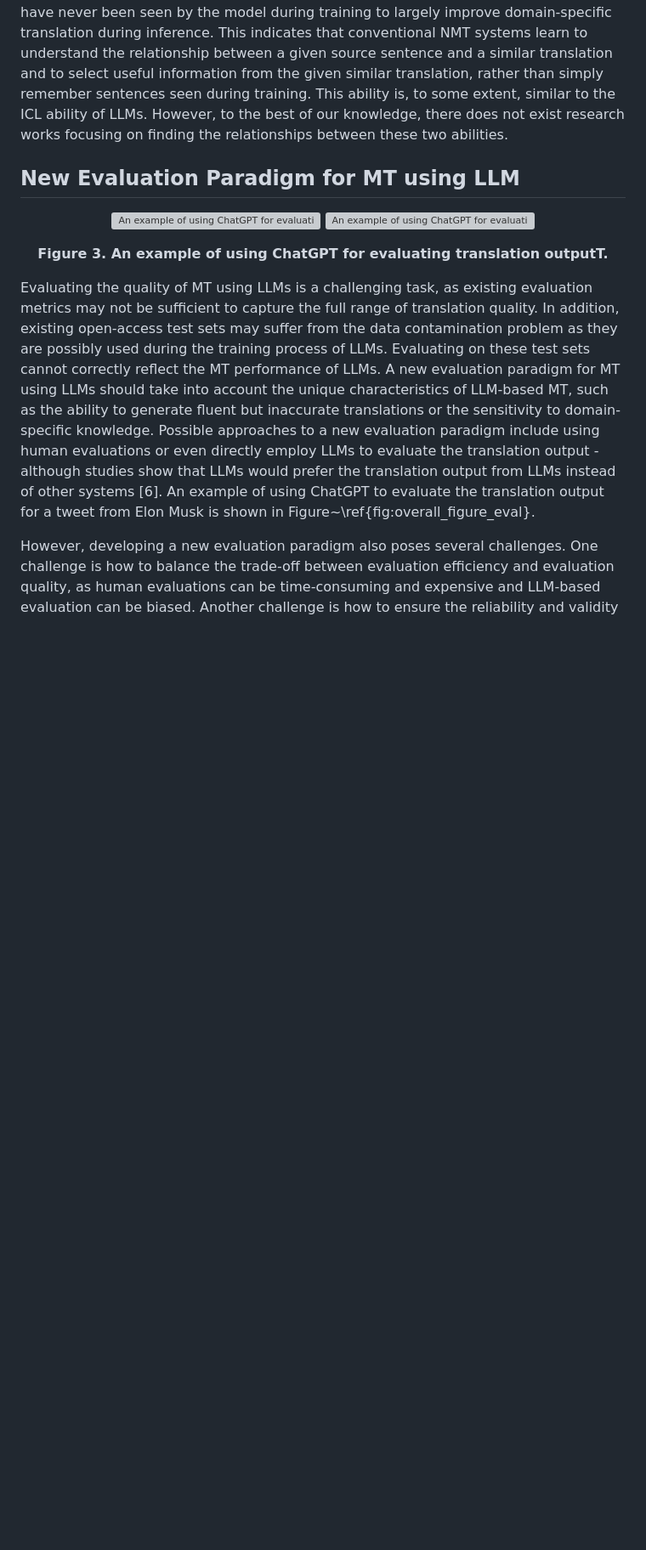
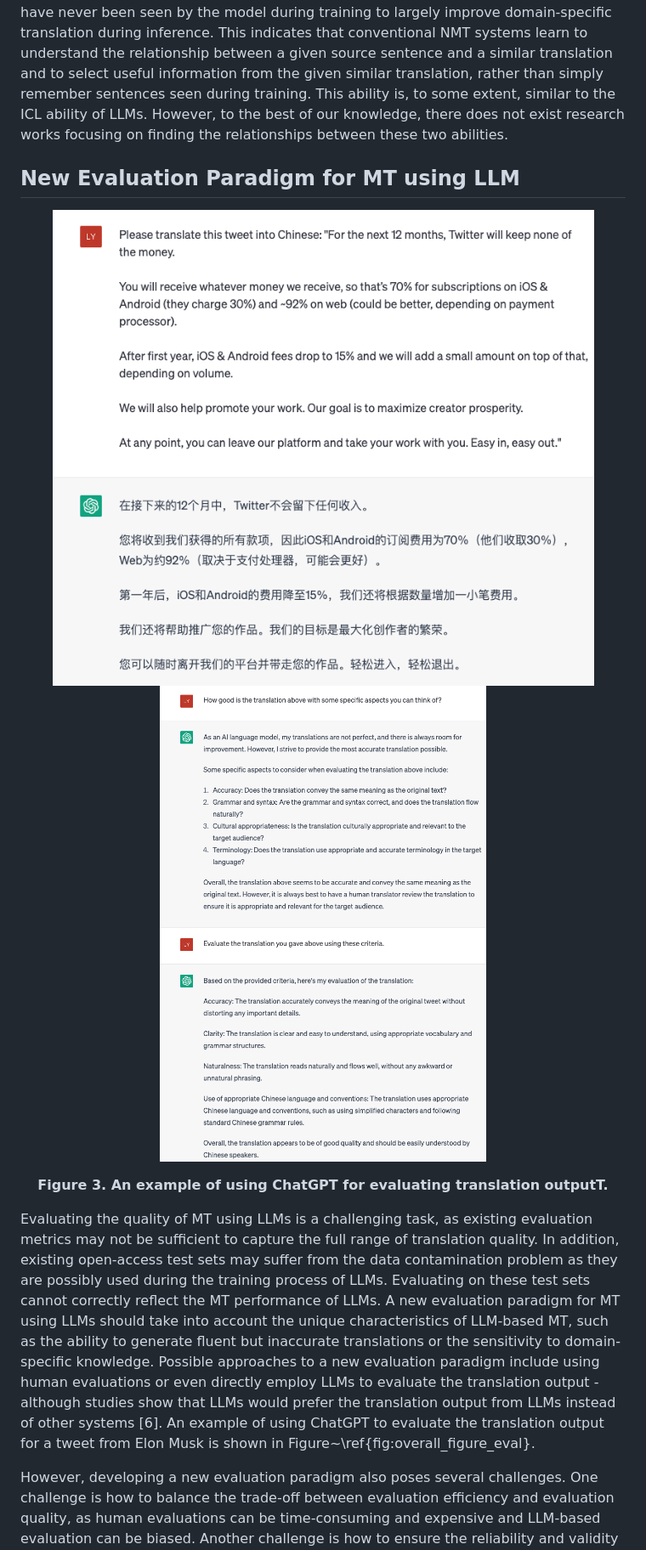
Before and after one commit to lyuchenyang/lyuchenyang.github.io, a Markdown page: blog/mt_using_llms.md, the part around the change printed below. Shown: that part at 85% size. GitHub-like rendering; blank space fills up the shorter version; grey boxes are pictures that could not be loaded.

```diff
--- a/blog/mt_using_llms.md
+++ b/blog/mt_using_llms.md
@@ -60,14 +60,14 @@ Previous studies on conventional TM-based MT have also shown that conventional T
 
 ## New Evaluation Paradigm for MT using LLM
 <p align="center">
-  <img src="blog/Figures/eval_mt_example_1.png" alt="An example of using ChatGPT for evaluating translation output."/>
+  <img src="Figures/eval_mt_example_1.png" alt="An example of using ChatGPT for evaluating translation output."/>
 
 
-  <img src="blog/Figures/eval_mt_example_2.png" alt="An example of using ChatGPT for evaluating translation output."/>
+  <img src="Figures/eval_mt_example_2.png" alt="An example of using ChatGPT for evaluating translation output."/>
   <p align="center"> <b><a>Figure 3. An example of using ChatGPT for evaluating translation outputT.</a></b> </p>
 </p>
 
-<!-- ![An example of using ChatGPT for evaluating translation output.](blog/Figures/eval_mt_example_1.png "Example 1"){width=40%} ![An example of using ChatGPT for evaluating translation output.](blog/Figures/eval_mt_example_2.png "Example 2"){width=40%} -->
+<!-- ![An example of using ChatGPT for evaluating translation output.](Figures/eval_mt_example_1.png "Example 1"){width=40%} ![An example of using ChatGPT for evaluating translation output.](Figures/eval_mt_example_2.png "Example 2"){width=40%} -->
 
 Evaluating the quality of MT using LLMs is a challenging task, as existing evaluation metrics may not be sufficient to capture the full range of translation quality. In addition, existing open-access test sets may suffer from the data contamination problem as they are possibly used during the training process of LLMs. Evaluating on these test sets cannot correctly reflect the MT performance of LLMs. A new evaluation paradigm for MT using LLMs should take into account the unique characteristics of LLM-based MT, such as the ability to generate fluent but inaccurate translations or the sensitivity to domain-specific knowledge. Possible approaches to a new evaluation paradigm include using human evaluations or even directly employ LLMs to evaluate the translation output - although studies show that LLMs would prefer the translation output from LLMs instead of other systems [6]. An example of using ChatGPT to evaluate the translation output for a tweet from Elon Musk is shown in Figure~\ref{fig:overall_figure_eval}.
 
```
Also changed, not shown: other parts of blog/mt_using_llms.md (+10 -10 lines).
